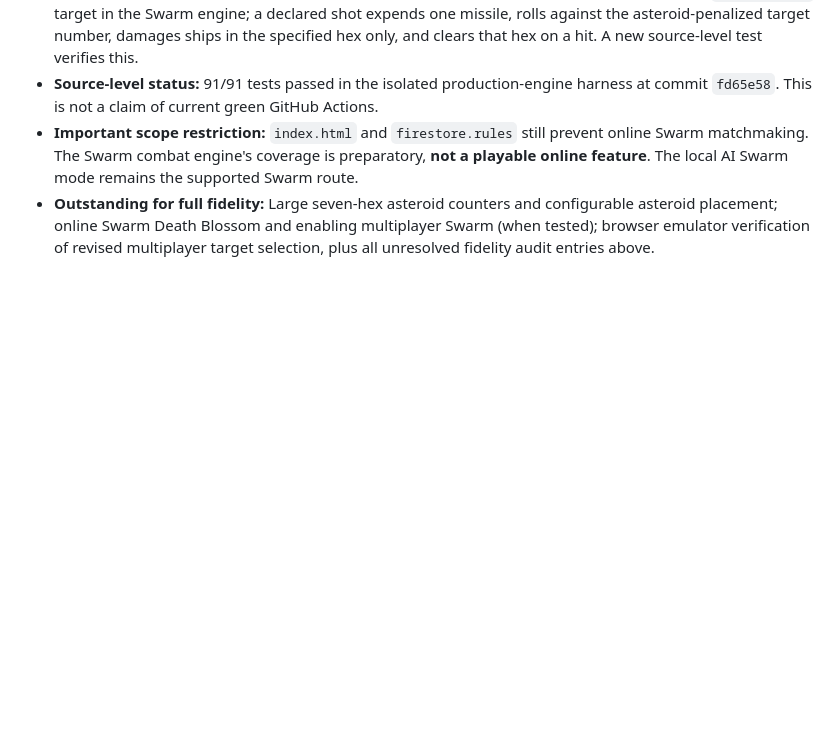
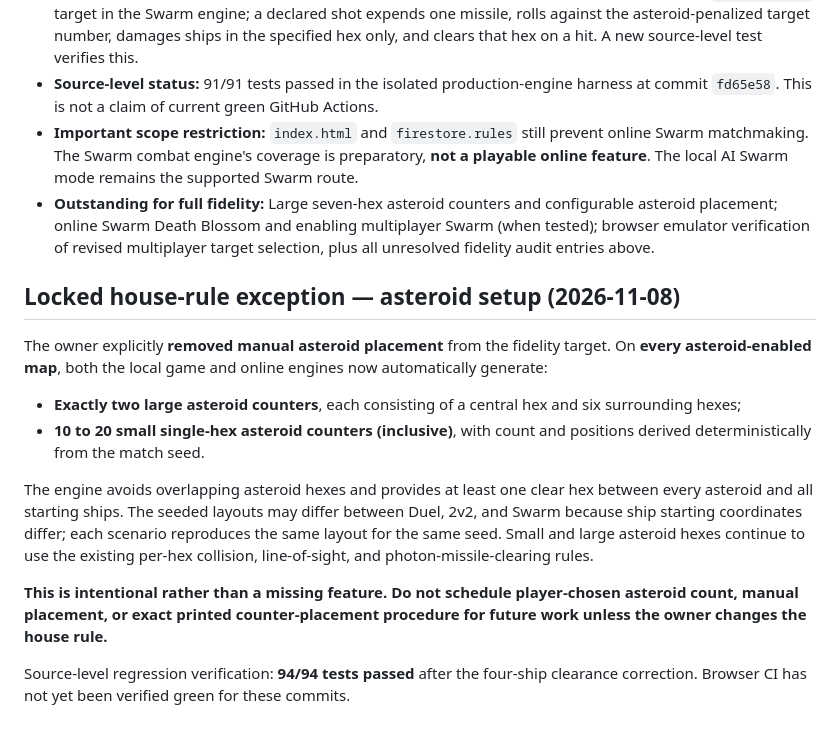
Before and after one commit to haisiangchia-spec/last-starfighter-online, a Markdown page: docs/AUTHORITATIVE_FASA_RULES_FIDELITY_AUDIT.md, the part around the change. Drawn GitHub-style; blank space fills up the shorter version.

Commit message:
Lock automated two-cluster plus 10–20 small asteroid setup as approved rules exception

```diff
--- a/docs/AUTHORITATIVE_FASA_RULES_FIDELITY_AUDIT.md
+++ b/docs/AUTHORITATIVE_FASA_RULES_FIDELITY_AUDIT.md
@@ -58,3 +58,15 @@ The above table records the **baseline at audit time**. The following work was s
 - **Source-level status:** 91/91 tests passed in the isolated production-engine harness at commit `fd65e58`. This is not a claim of current green GitHub Actions.
 - **Important scope restriction:** `index.html` and `firestore.rules` still prevent online Swarm matchmaking. The Swarm combat engine's coverage is preparatory, **not a playable online feature**. The local AI Swarm mode remains the supported Swarm route.
 - **Outstanding for full fidelity:** Large seven-hex asteroid counters and configurable asteroid placement; online Swarm Death Blossom and enabling multiplayer Swarm (when tested); browser emulator verification of revised multiplayer target selection, plus all unresolved fidelity audit entries above.
+
+## Locked house-rule exception — asteroid setup (2026-11-08)
+
+The owner explicitly **removed manual asteroid placement** from the fidelity target. On **every asteroid-enabled map**, both the local game and online engines now automatically generate:
+- **Exactly two large asteroid counters**, each consisting of a central hex and six surrounding hexes;
+- **10 to 20 small single-hex asteroid counters (inclusive)**, with count and positions derived deterministically from the match seed.
+
+The engine avoids overlapping asteroid hexes and provides at least one clear hex between every asteroid and all starting ships. The seeded layouts may differ between Duel, 2v2, and Swarm because ship starting coordinates differ; each scenario reproduces the same layout for the same seed. Small and large asteroid hexes continue to use the existing per-hex collision, line-of-sight, and photon-missile-clearing rules.
+
+**This is intentional rather than a missing feature. Do not schedule player-chosen asteroid count, manual placement, or exact printed counter-placement procedure for future work unless the owner changes the house rule.**
+
+Source-level regression verification: **94/94 tests passed** after the four-ship clearance correction. Browser CI has not yet been verified green for these commits.
```
